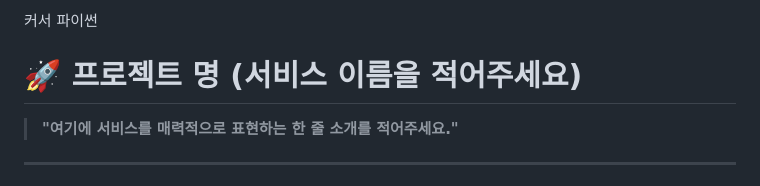
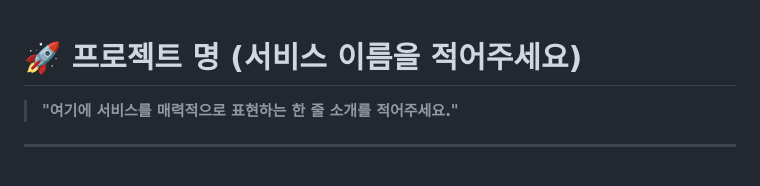
Before and after one commit to parkjongbin0520-spec/frontEnd-project04-weather, a Markdown page: README.md, the part around the change. Rendered like a GitHub page.

Commit message:
Remove unnecessary text from README
Removed Korean text from the README file.

```diff
--- a/README.md
+++ b/README.md
@@ -1,5 +1,3 @@
-커서
-파이썬
 # 🚀 프로젝트 명 (서비스 이름을 적어주세요)
 
 > **"여기에 서비스를 매력적으로 표현하는 한 줄 소개를 적어주세요."**
```
